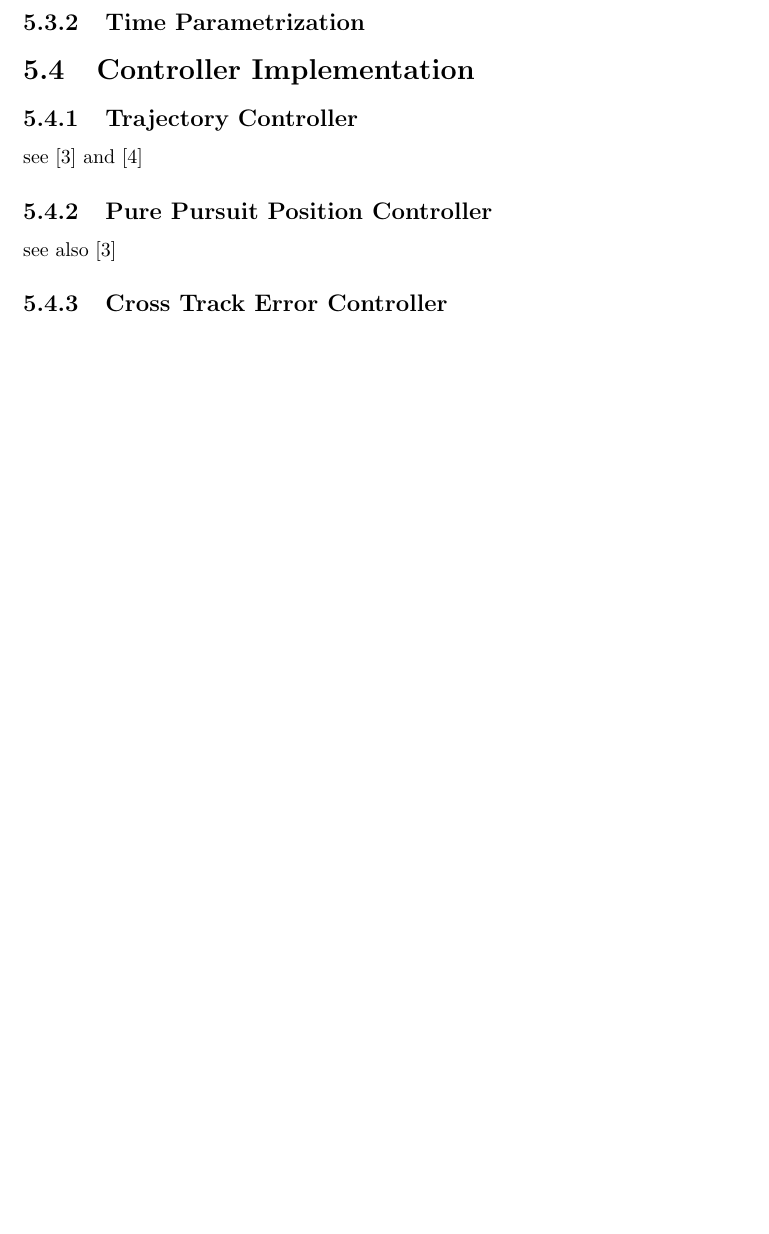
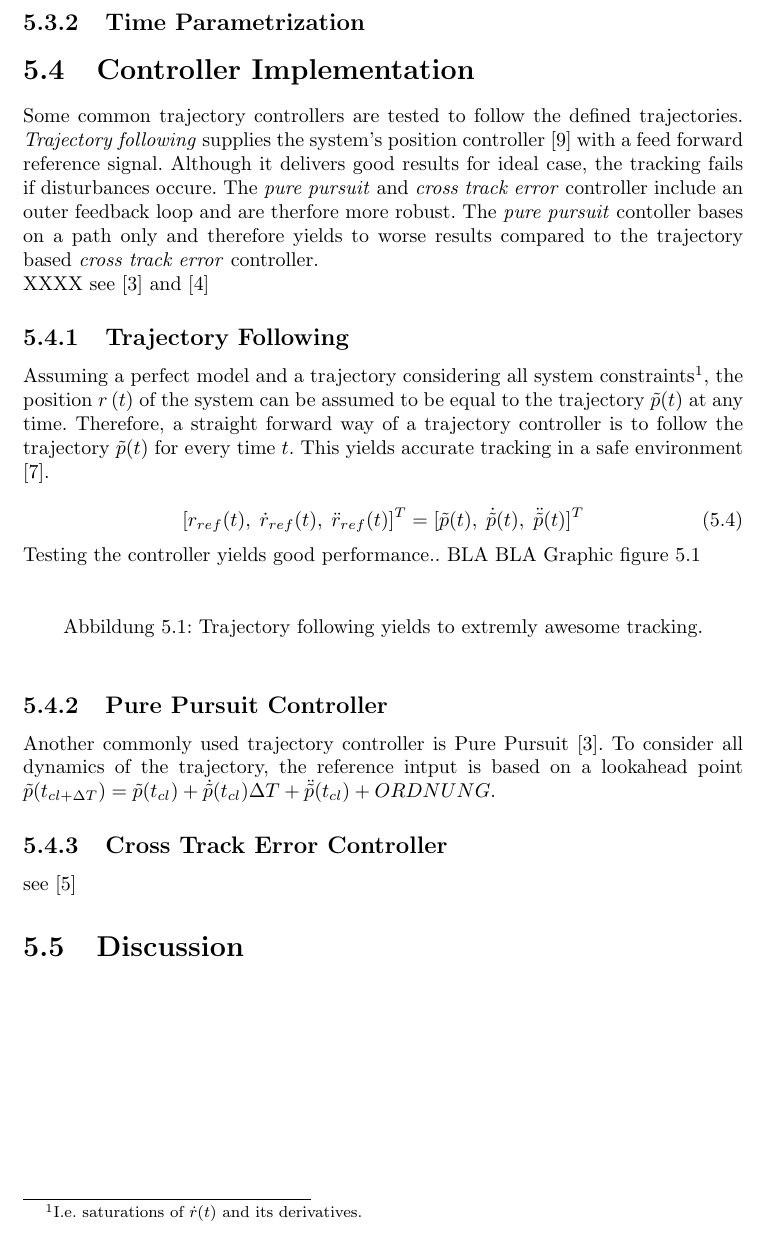
Before and after one commit to skye-HMI/BA-HMI, a LaTeX thesis (Bericht.tex, which reads Trajectory.tex): part of page 25 of 29, cut so that both start at the same text, the shorter picture padded with empty space. Compiled offline with pdfLaTeX; the source files are stored in an older character set and shown here as Unicode.

Commit message:
Some thoughts about Trajectory Following

```diff
--- a/Bericht.tex
+++ b/Bericht.tex
@@ -24,7 +24,8 @@
  \usepackage{multirow}
  \usepackage{url}
  \usepackage{colortbl}
- \usepackage{ifpdf}
+% \usepackage{ifpdf}% Graphics
+
 
 
  \usepackage{hyperref}
@@ -73,7 +74,7 @@
 
 \supervisionA{Konrad Rudin}
 \supervisionB{Mora Javier Alonso}
-\supervisionC{Paul Beardsley XXXXX}
+\supervisionC{XXX Paul Beardsley XXXXX}
 
 
 %===========================================================================
--- a/Trajectory.tex
+++ b/Trajectory.tex
@@ -69,11 +69,33 @@ Since the system is almost undamped for rotations, the rotational velocities wil
 \subsection{Time Parametrization}
 
 \section{Controller Implementation}
+Some common trajectory controllers are tested to follow the defined trajectories. \textit{Trajectory following} supplies the system's position controller \cite{meier} with a feed forward reference signal. Although it delivers good results for ideal case, the tracking fails if disturbances occure. The \textit{pure pursuit} and \textit{cross track error} controller include an outer feedback loop and are therfore more robust. The \textit{pure pursuit} contoller bases on a path only and therefore yields to worse results compared to the trajectory based \textit{cross track error} controller.
+\\ XXXX see \cite{snider} and \cite{deluca}
 \label{sec:controllerImplementation}
-\subsection{Trajectory Controller}
-see \cite{snider} and \cite{deluca}
-\subsection{Pure Pursuit Position Controller}
-see also \cite{snider}
+\subsection{Trajectory Following}
+Assuming a perfect model and a trajectory considering all system constraints\footnote{I.e. saturations of $\dot{r}(t)$ and its derivatives.}, the position $r\left(t\right)$ of the system can be assumed to be equal to the trajectory $\tilde{p}(t)$ at any time. Therefore, a straight forward way of a trajectory controller is to follow the trajectory $\tilde{p}(t)$ for every time $t$. This yields accurate tracking in a safe environment \cite{doesegger}.
+
+\begin{equation}
+  [r_{ref}(t), \; \dot{r}_{ref}(t), \; \ddot{r}_{ref}(t)]^T = [\tilde{p}(t), \; \dot{\tilde{p}}(t), \; \ddot{\tilde{p}}(t)]^T
+\end{equation}
+
+Testing the controller yields good performance.. BLA BLA Graphic figure \ref{fig:trajectoryfollowing}
+\begin{figure}[h]
+  \begin{minipage}[t]{0.48\textwidth}
+%    \includegraphics[width = \textwidth]{graphics/a.eps}
+  \end{minipage}
+  \hfill
+  \begin{minipage}[t]{0.48\textwidth}
+%    \includegraphics[width = \textwidth]{graphics/b.eps}
+  \end{minipage}
+  \caption{Trajectory following yields to extremly awesome tracking.}
+  \label{fig:trajectoryfollowing}
+\end{figure}
+
+
+
+\subsection{Pure Pursuit Controller}
+Another commonly used trajectory controller is Pure Pursuit \cite{snider}. To consider all dynamics of the trajectory, the reference intput is based on a lookahead point $\tilde{p}(t_{cl+\Delta T}) = \tilde{p}(t_{cl}) + \dot{\tilde{p}}(t_{cl})\Delta T + \ddot{\tilde{p}}(t_{cl}) + ORDNUNG$.
 \subsection{Cross Track Error Controller}
 see \cite{williams}
 
```
Also changed, not shown: DifferentControlModes.tex (+2 -2 lines), Bericht.tex (2 more changed lines).
